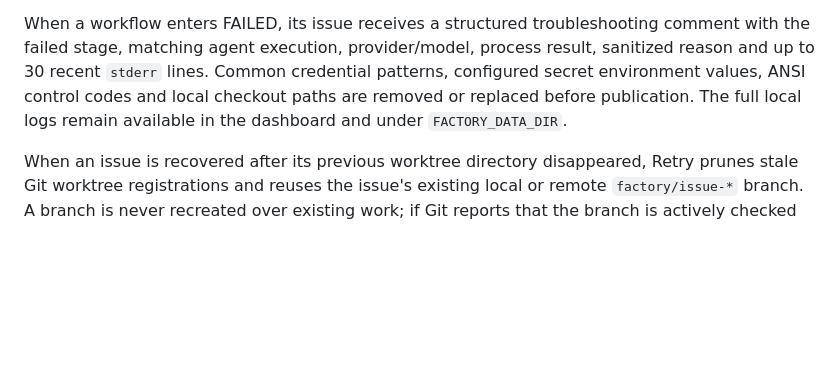
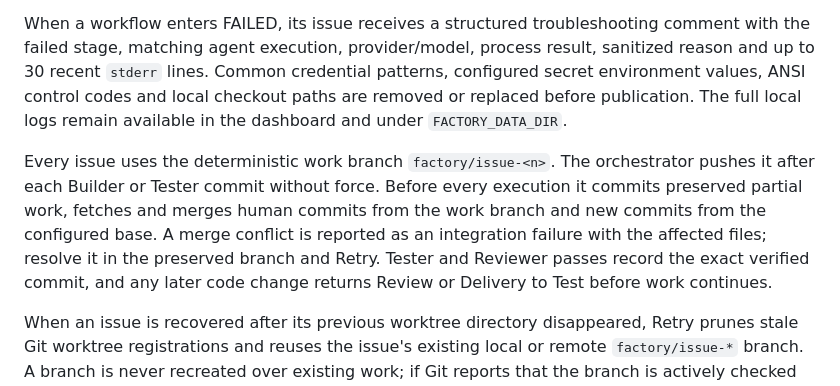
Before and after one commit to lucaslodeiro/ai-factory, a Markdown page: INSTALL.md, the part around the change. Rendered like a GitHub page; blank space fills up the shorter version.

```diff
--- a/INSTALL.md
+++ b/INSTALL.md
@@ -264,6 +264,8 @@ Agent timeouts are configurable. SIGTERM escalates to SIGKILL after one second f
 
 When a workflow enters FAILED, its issue receives a structured troubleshooting comment with the failed stage, matching agent execution, provider/model, process result, sanitized reason and up to 30 recent `stderr` lines. Common credential patterns, configured secret environment values, ANSI control codes and local checkout paths are removed or replaced before publication. The full local logs remain available in the dashboard and under `FACTORY_DATA_DIR`.
 
+Every issue uses the deterministic work branch `factory/issue-<n>`. The orchestrator pushes it after each Builder or Tester commit without force. Before every execution it commits preserved partial work, fetches and merges human commits from the work branch and new commits from the configured base. A merge conflict is reported as an integration failure with the affected files; resolve it in the preserved branch and Retry. Tester and Reviewer passes record the exact verified commit, and any later code change returns Review or Delivery to Test before work continues.
+
 When an issue is recovered after its previous worktree directory disappeared, Retry prunes stale Git worktree registrations and reuses the issue's existing local or remote `factory/issue-*` branch. A branch is never recreated over existing work; if Git reports that the branch is actively checked out elsewhere, inspect that checkout before retrying.
 
 ## First end-to-end run
```
Also changed, not shown: README.md (+1 -1 lines).
